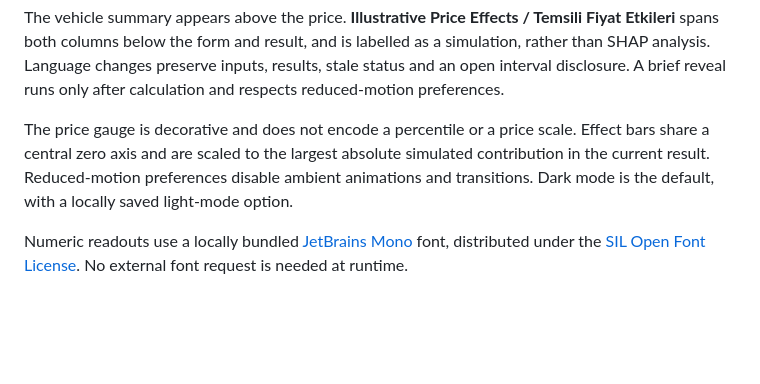
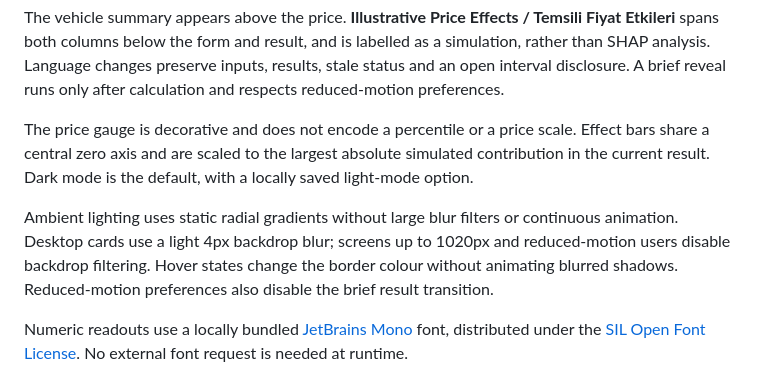
Before and after one commit to hsynkrdmn/used-car-price-prediction, a Markdown page: web-interface/README.md, the part around the change. GitHub-like rendering; blank space fills up the shorter version.

Commit message:
Reduce ambient and backdrop rendering overhead

```diff
--- a/web-interface/README.md
+++ b/web-interface/README.md
@@ -37,7 +37,9 @@ Edit files directly in `docs/`; there is no second site directory to sync.
 
 The vehicle summary appears above the price. **Illustrative Price Effects / Temsili Fiyat Etkileri** spans both columns below the form and result, and is labelled as a simulation, rather than SHAP analysis. Language changes preserve inputs, results, stale status and an open interval disclosure. A brief reveal runs only after calculation and respects reduced-motion preferences.
 
-The price gauge is decorative and does not encode a percentile or a price scale. Effect bars share a central zero axis and are scaled to the largest absolute simulated contribution in the current result. Reduced-motion preferences disable ambient animations and transitions. Dark mode is the default, with a locally saved light-mode option.
+The price gauge is decorative and does not encode a percentile or a price scale. Effect bars share a central zero axis and are scaled to the largest absolute simulated contribution in the current result. Dark mode is the default, with a locally saved light-mode option.
+
+Ambient lighting uses static radial gradients without large blur filters or continuous animation. Desktop cards use a light 4px backdrop blur; screens up to 1020px and reduced-motion users disable backdrop filtering. Hover states change the border colour without animating blurred shadows. Reduced-motion preferences also disable the brief result transition.
 
 Numeric readouts use a locally bundled [JetBrains Mono](https://github.com/JetBrains/JetBrainsMono) font, distributed under the [SIL Open Font License](../docs/fonts/OFL.txt). No external font request is needed at runtime.
 
```
Also changed, not shown: assets/preview.png, 2 other files.
